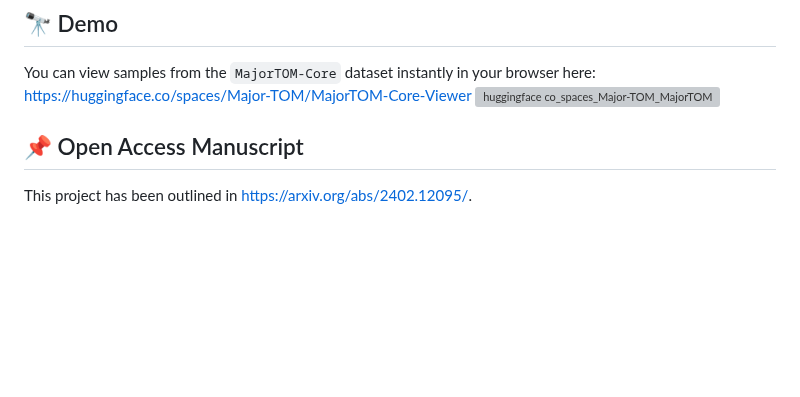
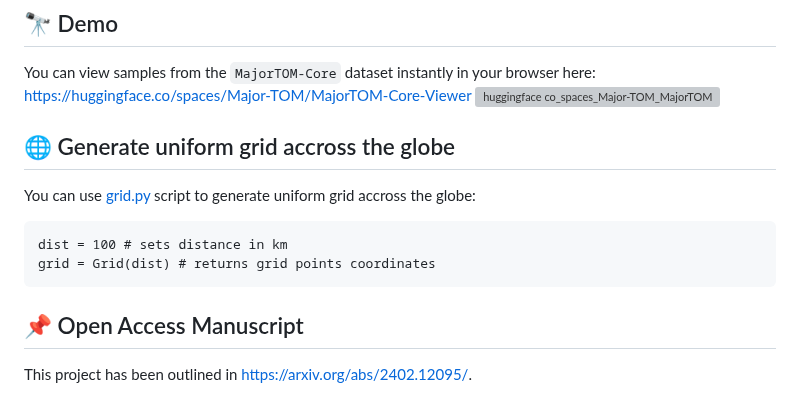
Before and after one commit to ESA-PhiLab/Major-TOM, a Markdown page: README.md, the part around the change. Rendered like a GitHub page; blank space fills up the shorter version; grey boxes are pictures that could not be loaded.

Commit message:
Update README.md
Added grid generation description

````diff
--- a/README.md
+++ b/README.md
@@ -21,6 +21,14 @@ This repo currently provides some basic functionality and examples for interacti
 You can view samples from the `MajorTOM-Core` dataset instantly in your browser here:
 https://huggingface.co/spaces/Major-TOM/MajorTOM-Core-Viewer
 [![huggingface co_spaces_Major-TOM_MajorTOM-Core-Viewer (1)](https://github.com/ESA-PhiLab/Major-TOM/assets/13435425/6a82c999-23f6-42e7-ad12-1e86869d17a4)](https://huggingface.co/spaces/Major-TOM/MajorTOM-Core-Viewer)
+
+## 🌐 Generate uniform grid accross the globe
+You can use [grid.py]([url](https://github.com/ESA-PhiLab/Major-TOM/blob/main/src/grid.py)) script to generate uniform grid accross the globe:
+
+```
+dist = 100 # sets distance in km
+grid = Grid(dist) # returns grid points coordinates
+```
 
 ## 📌 Open Access Manuscript
 This project has been outlined in [https://arxiv.org/abs/2402.12095/](https://arxiv.org/abs/2402.12095/).
````
